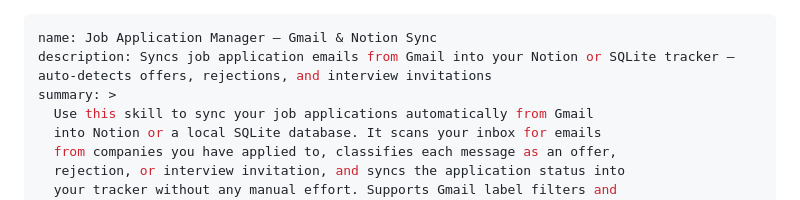
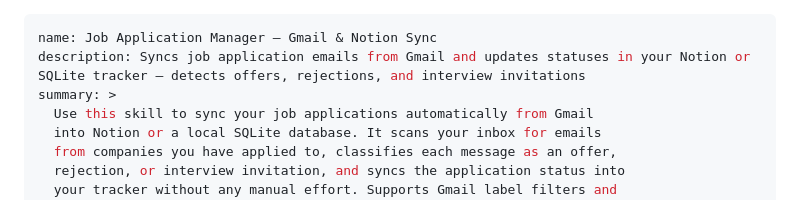
Before and after one commit to chenyuan99/swelist, a Markdown page: skills/job-application-manager/SKILL.md, the part around the change. Drawn GitHub-style.

Commit message:
Restore 'statuses' in job-application-manager description to fix regression
'application status tracker' dropped out after Round 4 removed the word.
Keep 'sync' lead while adding 'updates statuses' back into the description.

Co-Authored-By: Claude Sonnet 4.6 <noreply@anthropic.com>

```diff
--- a/skills/job-application-manager/SKILL.md
+++ b/skills/job-application-manager/SKILL.md
@@ -1,6 +1,6 @@
 ---
 name: Job Application Manager — Gmail & Notion Sync
-description: Syncs job application emails from Gmail into your Notion or SQLite tracker — auto-detects offers, rejections, and interview invitations
+description: Syncs job application emails from Gmail and updates statuses in your Notion or SQLite tracker — detects offers, rejections, and interview invitations
 summary: >
   Use this skill to sync your job applications automatically from Gmail
   into Notion or a local SQLite database. It scans your inbox for emails
```
